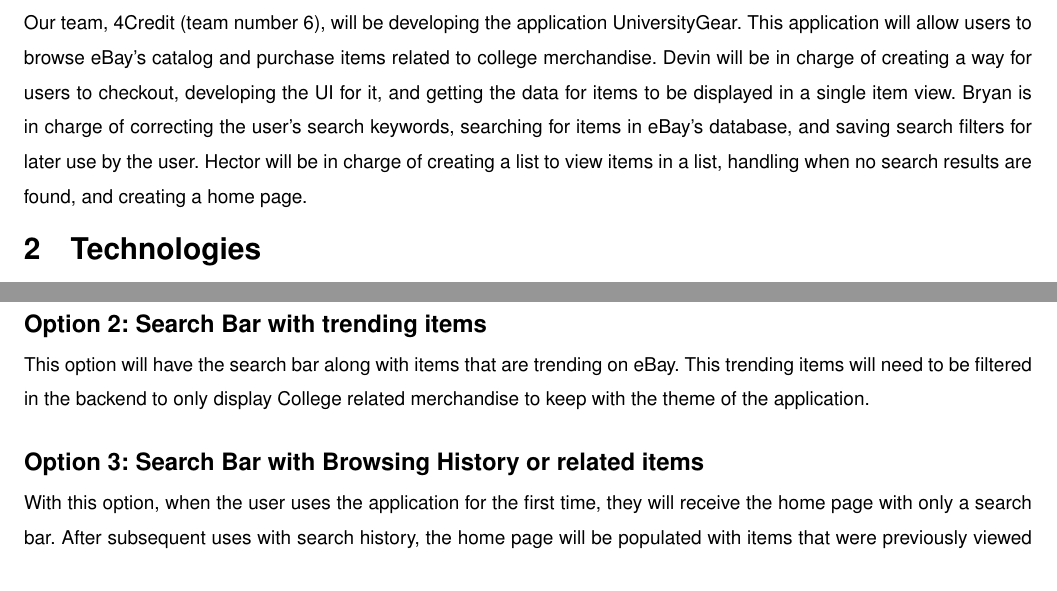
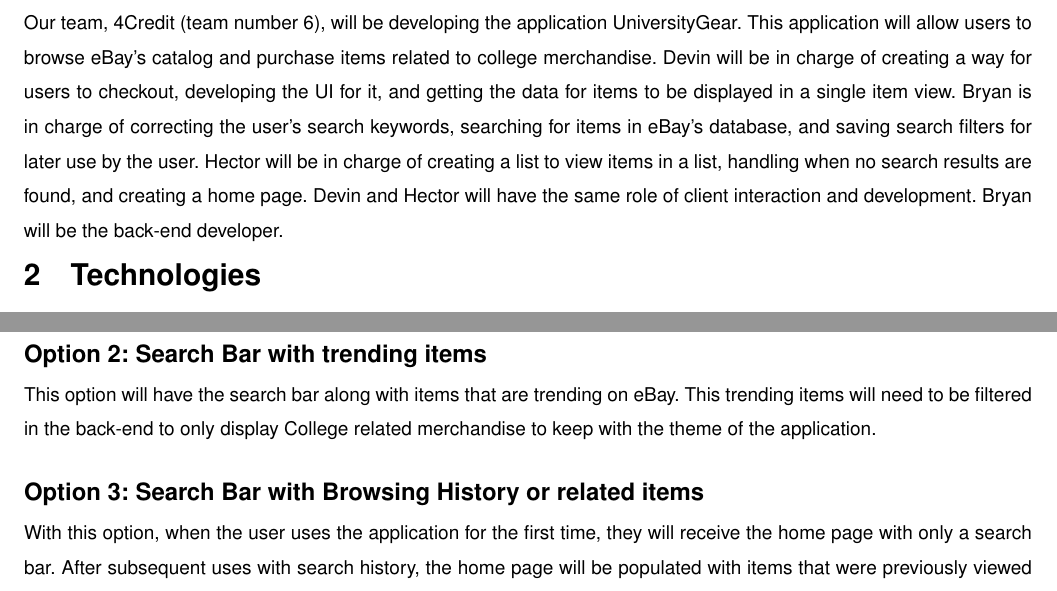
Before and after one commit to FoulgerDevin/UniversityGear, a LaTeX paper (latex/techReview/techReview.tex): two parts of pages 3 and 16 of 17, joined at a grey line, cut so that both start at the same text. Compiled offline with LaTeX, dvips and Ghostscript; a LaTeX package or settings file that is missing is left out.

Commit message:
Final version of tech review

```diff
--- a/latex/techReview/techReview.tex
+++ b/latex/techReview/techReview.tex
@@ -113,7 +113,8 @@
 search keywords, searching for items in eBay's database, and saving search
 filters for later use by the user. Hector will be in charge of creating a list to
 view items in a list, handling when no search results are found, and creating
-a home page.
+a home page. Devin and Hector will have the same role of client interaction and
+development. Bryan will be the back-end developer.
 
 \section{Technologies}
 \subsection{Technology: Checkout}
@@ -759,7 +760,7 @@
 bar that allows the user to immediately start searching for their items.
 \subsubsection*{Option 2: Search Bar with trending items}
 This option will have the search bar along with items that are trending on eBay.
-This trending items will need to be filtered in the backend to only display College related merchandise to keep with the theme of the application.
+This trending items will need to be filtered in the back-end to only display College related merchandise to keep with the theme of the application.
 \subsubsection*{Option 3: Search Bar with Browsing History or related items}
 With this option, when the user uses the application for the first time, they
 will receive the home page with only a search bar. After subsequent uses with
```
Also changed, not shown: documents/techReview.pdf.
